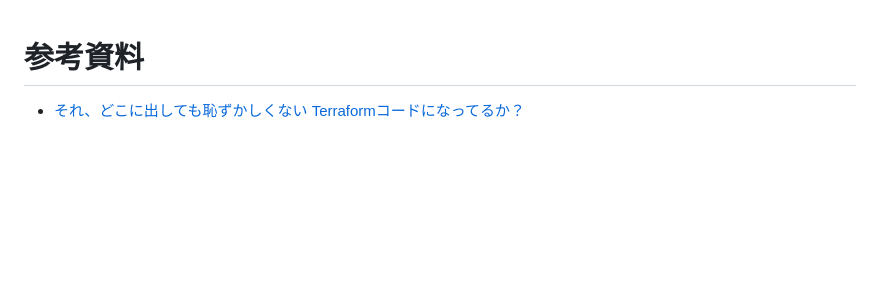
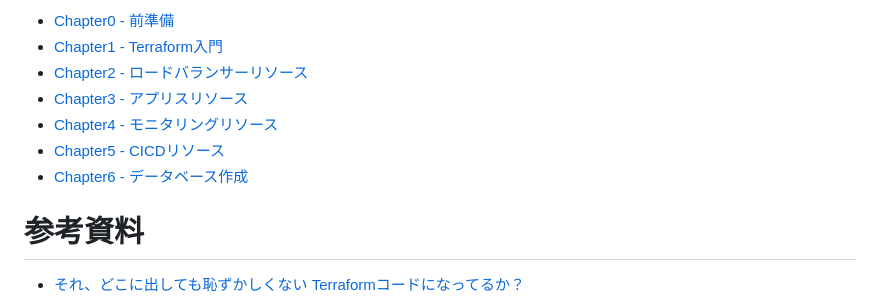
Before and after one commit to ng3rdstmadgke/terraform-tutorial, a Markdown page: README.md, the part around the change. Drawn GitHub-style; blank space fills up the shorter version.

Commit message:
WIP: chapter0

```diff
--- a/README.md
+++ b/README.md
@@ -1,3 +1,11 @@
+- [Chapter0 - 前準備](docs/chapter_00.md)
+- [Chapter1 - Terraform入門](docs/chapter_01.md)
+- [Chapter2 - ロードバランサーリソース](docs/chapter_02.md)
+- [Chapter3 - アプリスリソース](docs/chapter_03.md)
+- [Chapter4 - モニタリングリソース](docs/chapter_04.md)
+- [Chapter5 - CICDリソース](docs/chapter_05.md)
+- [Chapter6 - データベース作成](docs/chapter_06.md)
+
 # 参考資料
 
 - [それ、どこに出しても恥ずかしくない
```
Also changed, not shown: docs/chapter_00.md (added, +125 -0 lines), docs/img/drawio/architecture.drawio.png (added).
